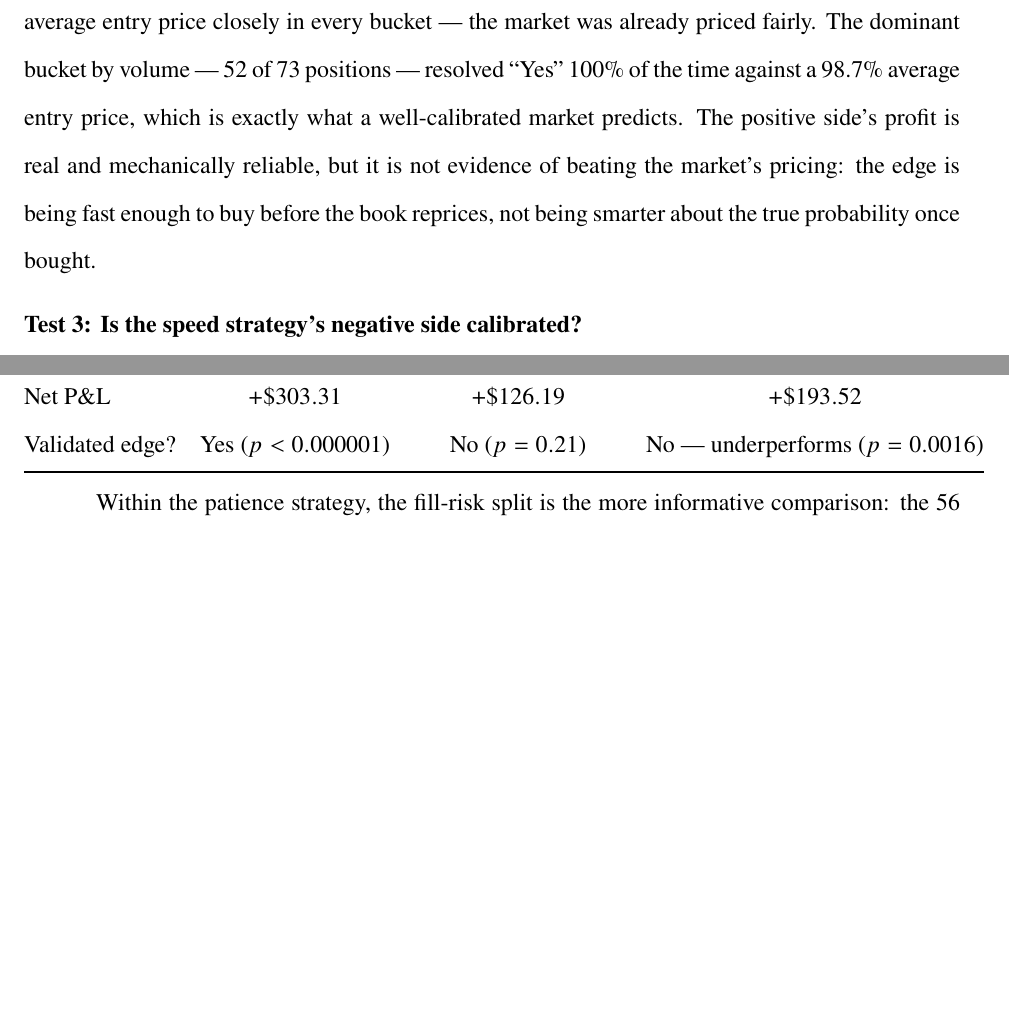
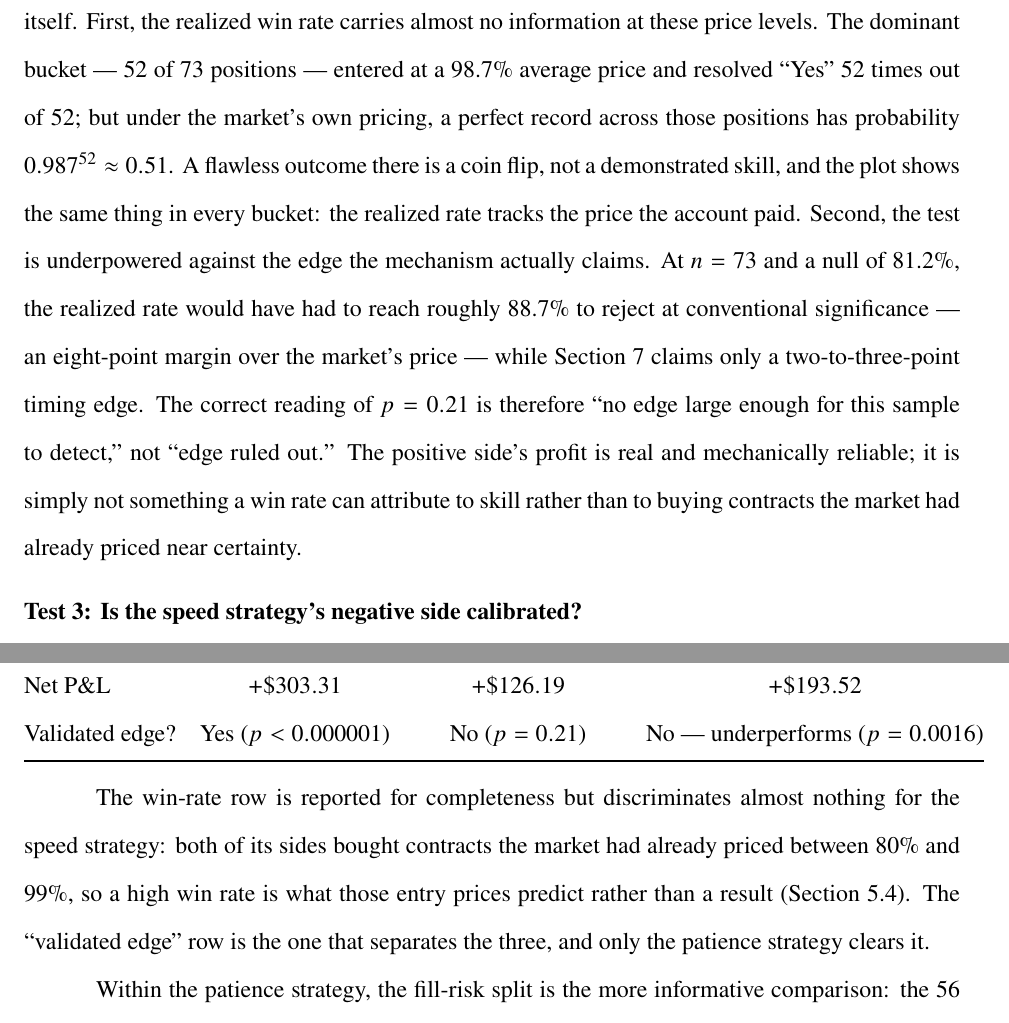
Before and after one commit to MatthewStevensGit/polymarket-us-bot, a LaTeX document (docs/paper/worldcup-paper.tex): two parts of pages 9 and 14 of 16 before the commit and two parts of pages 9 and 15 of 17 after it, joined at a grey line, cut at the place of the change, the shorter picture padded with empty space. The pictures show the PDF file docs/polymarket-worldcup-paper.pdf that the author committed with the source.

Commit message:
docs: make explicit why the speed strategy's win rate is not an edge
The speed strategy buys contracts already priced at 80-99% and holds to
settlement, so its 85-89% win rates are the arithmetic those prices predict,
not evidence of skill -- a 52-of-52 record at a 98.7% average price has
probability 0.987^52 ~= 0.51 under the market's own pricing. Added:

- Section 5.2: the 0.987^52 intuition and a power calculation (n=73 vs a
  81.2% null could only reject at a realized rate >= ~88.7%, far above the
  2-3 point timing edge the mechanism claims); reframe p=0.21 as "no edge
  this sample can detect," not "edge ruled out."
- Section 5.3: the negative side's 89 high-confidence entries sit in the
  same uninformative regime; the finding is carried by the 13 low-
  confidence ones.
- New Section 5.4, "What the win rates do and do not show": only the
  against-entry-price test discriminates, and it clears for the patience
  strategy alone; the speed strategy's profit rests on a timing claim the
  win rate cannot test and that only 7 measured latencies support.
- Results table, Introduction, and Conclusion: same point, stated where the
  numbers are.

17 pages. No re-analysis -- the tests and figures are unchanged.

Co-Authored-By: Claude Sonnet 5 <noreply@anthropic.com>
Claude-Session: https://claude.ai/code/session_016cB1Uvk61qRqpNc6svjJKp

```diff
--- a/docs/paper/worldcup-paper.tex
+++ b/docs/paper/worldcup-paper.tex
@@ -79,4 +79,3 @@ requoted, and whoever acts before the book adjusts is trading a latency gap.
 The purpose of this paper is to measure the pricing inefficiency, test whether it
 is a consistent and statistically significant effect, and evaluate whether either
 strategy built around it beats the market's own pricing rather than merely
-trading faster than it.
@@ -288,14 +291,22 @@ z = \frac{0.849 - 0.812}{\sqrt{\dfrac{0.812\,(1 - 0.812)}{73}}} = 0.81,
 \includegraphics[width=\linewidth]{figures/fig5_calibration.png}
 \end{center}
 
-We fail to reject the null hypothesis. The plot shows the realized win rate
-tracking the average entry price closely in every bucket --- the market was
-already priced fairly. The dominant bucket by volume --- 52 of 73
-positions --- resolved ``Yes'' 100\% of the time against a 98.7\% average entry
-price, which is exactly what a well-calibrated market predicts. The positive
-side's profit is real and mechanically reliable, but it is not evidence of
-beating the market's pricing: the edge is being fast enough to buy before the
-book reprices, not being smarter about the true probability once bought.
+We fail to reject the null hypothesis, and two features of this test matter more
+than the failure itself. First, the realized win rate carries almost no
+information at these price levels. The dominant bucket --- 52 of 73 positions ---
+entered at a 98.7\% average price and resolved ``Yes'' 52 times out of 52; but
+under the market's own pricing, a perfect record across those positions has
+probability $0.987^{52} \approx 0.51$. A flawless outcome there is a coin flip,
+not a demonstrated skill, and the plot shows the same thing in every bucket: the
+realized rate tracks the price the account paid. Second, the test is underpowered
+against the edge the mechanism actually claims. At $n = 73$ and a null of 81.2\%,
+the realized rate would have had to reach roughly 88.7\% to reject at conventional
+significance --- an eight-point margin over the market's price --- while Section 7
+claims only a two-to-three-point timing edge. The correct reading of $p = 0.21$
+is therefore ``no edge large enough for this sample to detect,'' not ``edge ruled
+out.'' The positive side's profit is real and mechanically reliable; it is simply
+not something a win rate can attribute to skill rather than to buying contracts
+the market had already priced near certainty.
 
 \subsection{Test 3: Is the speed strategy's negative side calibrated?}
 
@@ -316,4 +327,4 @@ realized results are worse than its own entry prices implied. The shortfall live
 entirely in the thirteen positions entered below 90\% implied confidence, where a
 30.8\% realized win rate ran against a 76.4\% implied one. Two positions drive it,
 and Section 6 examines them directly. The dominant, highest-confidence majority
-(89 of 102 positions) is calibrated almost exactly as well as the positive side.
+(89 of 102 positions) entered at a 98.4\% average price and won 97.8\% of the
@@ -320,3 +358,4 @@ and Section 6 examines them directly. The dominant, highest-confidence majority
+survives a test against the market's own pricing.
 
 \subsection{Multiple comparisons and in-sample validity}
 
@@ -512,6 +551,12 @@ Validated edge?  & Yes ($p<0.000001$) & No ($p=0.21$) & No --- underperforms ($p
 \end{tabular}
 \end{center}
 
+The win-rate row is reported for completeness but discriminates almost nothing
+for the speed strategy: both of its sides bought contracts the market had already
+priced between 80\% and 99\%, so a high win rate is what those entry prices
+predict rather than a result (Section 5.4). The ``validated edge'' row is the one
+that separates the three, and only the patience strategy clears it.
+
 Within the patience strategy, the fill-risk split is the more informative
 comparison: the 56 positions that exited before kickoff won 94.6\% of the time,
 and the 136 carried into live play won 78.7\%.
@@ -561,9 +606,5 @@ carries a quantifiable and mechanical pricing inefficiency. Its bid falls below
 the logical floor $P(\text{goal} \cup \text{assist}) \geq P(\text{goal})$ in
 28.81\% of 124{,}571 pre-kickoff observations, and that staleness reverts toward
 fair value far more often than a volatility-matched random walk predicts ---
-63.0\% against 15.1\%, $p < 0.000001$. A second strategy, trading confirmed
-public events directly, is profitable but mechanical: a calibration test finds
-its positive side statistically indistinguishable from its own entry pricing, and
-its negative side significantly worse. The account converted \$1{,}200 into
-\$691.58 in fully realized profit over thirty-five days, outperforming SPY
-($+51.9\%$ against $-1.5\%$) over the identical window.
+63.0\% against 15.1\%, $p < 0.000001$. This is the only edge in the paper that
+survives a test against the market's own pricing. A second strategy, trading
```
Also changed, not shown: docs/polymarket-worldcup-paper.pdf, docs/paper/worldcup-paper.tex (40 more changed lines).
